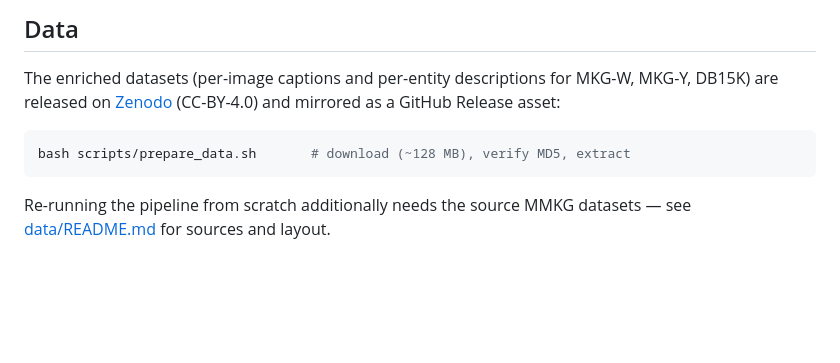
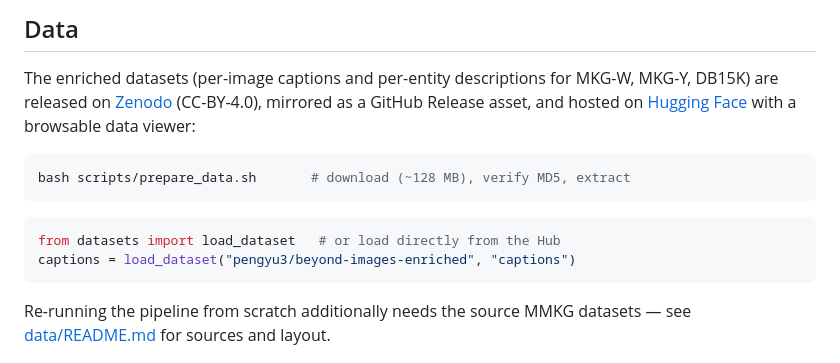
Before and after one commit to pengyu-zhang/Beyond-Images, a Markdown page: README.md, the part around the change. GitHub-like rendering; blank space fills up the shorter version.

````diff
--- a/README.md
+++ b/README.md
@@ -90,11 +90,18 @@ bash scripts/smoke_test.sh
 
 The enriched datasets (per-image captions and per-entity descriptions for
 MKG-W, MKG-Y, DB15K) are released on
-[Zenodo](https://doi.org/10.5281/zenodo.14847095) (CC-BY-4.0) and mirrored
-as a GitHub Release asset:
+[Zenodo](https://doi.org/10.5281/zenodo.14847095) (CC-BY-4.0), mirrored as
+a GitHub Release asset, and hosted on
+[Hugging Face](https://huggingface.co/datasets/pengyu3/beyond-images-enriched)
+with a browsable data viewer:
 
 ```bash
 bash scripts/prepare_data.sh       # download (~128 MB), verify MD5, extract
+```
+
+```python
+from datasets import load_dataset   # or load directly from the Hub
+captions = load_dataset("pengyu3/beyond-images-enriched", "captions")
 ```
 
 Re-running the pipeline from scratch additionally needs the source MMKG
````
Also changed, not shown: data/README.md (+6 -0 lines).
